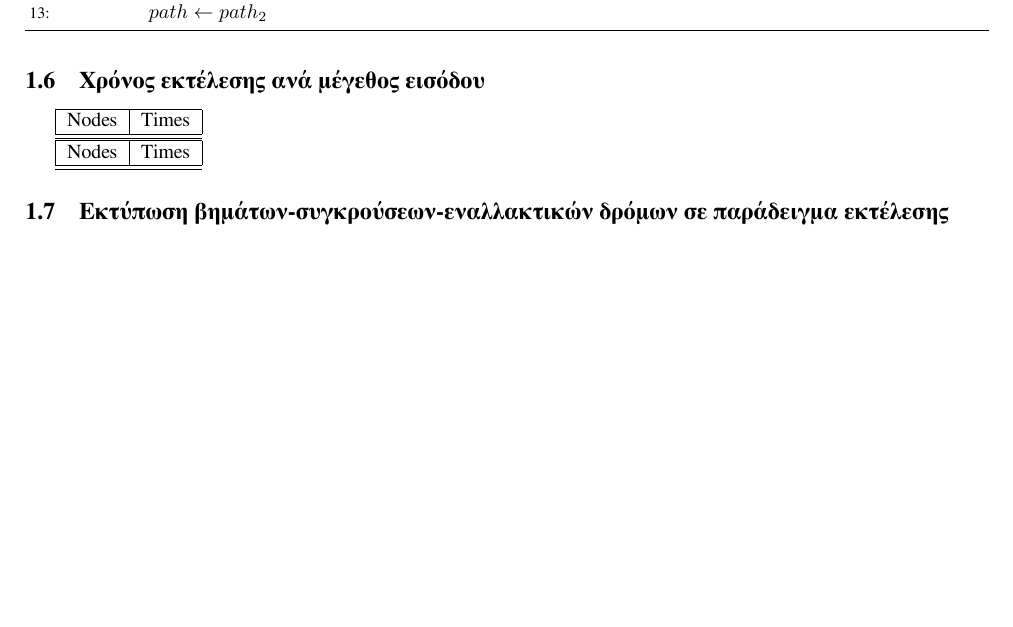
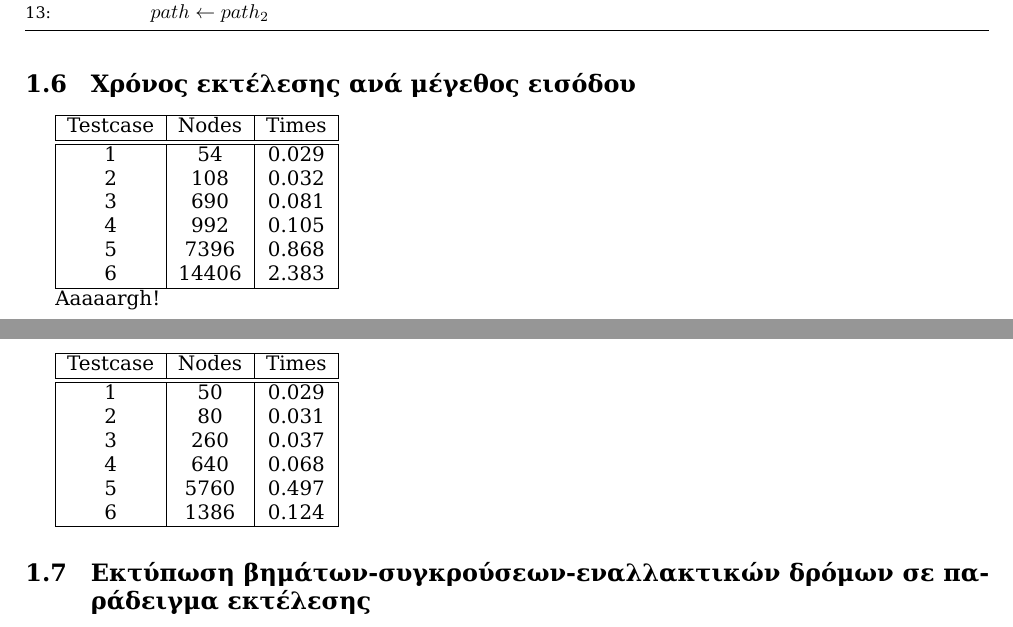
Before and after one commit to mastergreg/AI, a LaTeX document (ask_1/tex/ai-report-1.tex): part of page 3 of 3 before the commit and two parts of pages 3 and 4 of 4 after it, the two joined at a grey line, cut so that both start at the same text, the shorter picture padded with empty space. Compiled offline with XeLaTeX; a missing font is replaced by an installed copy or a similar font.

Commit message:
Tables ready

```diff
--- a/ask_1/tex/ai-report-1.tex
+++ b/ask_1/tex/ai-report-1.tex
@@ -18,8 +18,8 @@
 \usepackage{framed}
 \usepackage{relsize}
 \usepackage{float}
-%\setmainfont[Mapping=TeX-text]{DejaVu Serif}
-\setmainfont[Mapping=TeX-text]{FreeSerif}
+\setmainfont[Mapping=TeX-text]{DejaVu Serif}
+%\setmainfont[Mapping=TeX-text]{FreeSerif}
 %\setmonofont{Andale Mono}
 %}}}
 \begin{document}
@@ -147,21 +147,35 @@ dictionaries είναι associative arrays, ένας τύπος αντικειμ
 \subsection{Χρόνος εκτέλεσης ανά μέγεθος εισόδου}
 
 \begin{minipage}{0.4\textwidth}
-	\begin{tabular}{ | l | l |}
+	\begin{tabular}{| c | c | c |}
 		\hline
-		Nodes & Times \\
+		Testcase & Nodes & Times \\
 		\hline
 		\hline
-
-
+		1 & 54 & 0.029\\
+		2 & 108 & 0.032\\
+		3 & 690 & 0.081\\
+		4 & 992 & 0.105\\
+		5 & 7396 & 0.868\\
+		6 & 14406 & 2.383\\
+		\hline
 	\end{tabular}
 	\end{minipage}
 
+	Aaaaargh!\\
+
 \begin{minipage}{0.4\textwidth}
-	\begin{tabular}{ | l | l |}
+	\begin{tabular}{| c | c | c |}
 		\hline
-		Nodes & Times \\
+		Testcase & Nodes & Times \\
 		\hline
+		\hline
+		1 & 50 & 0.029\\
+		2 & 80 & 0.031\\
+		3 & 260 & 0.037\\
+		4 & 640 & 0.068\\
+		5 & 5760 & 0.497\\
+		6 & 1386 & 0.124\\
 		\hline
 	\end{tabular}
 	\end{minipage}
```
Also changed, not shown: ask_1/tex/ai-report-1.pdf.
